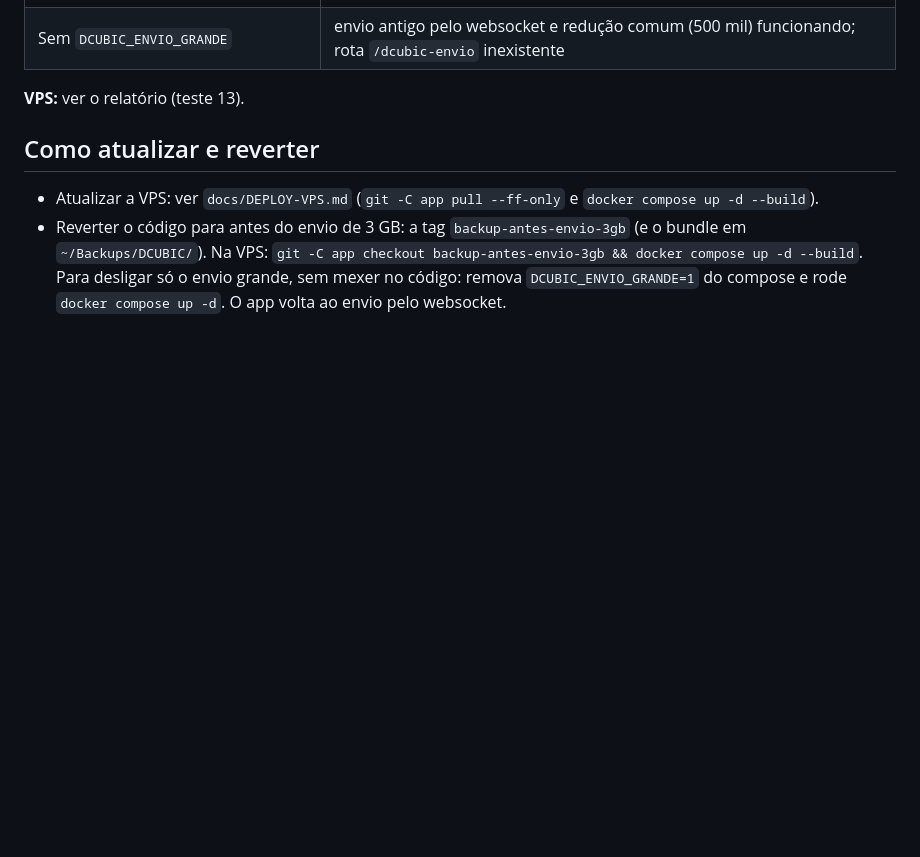
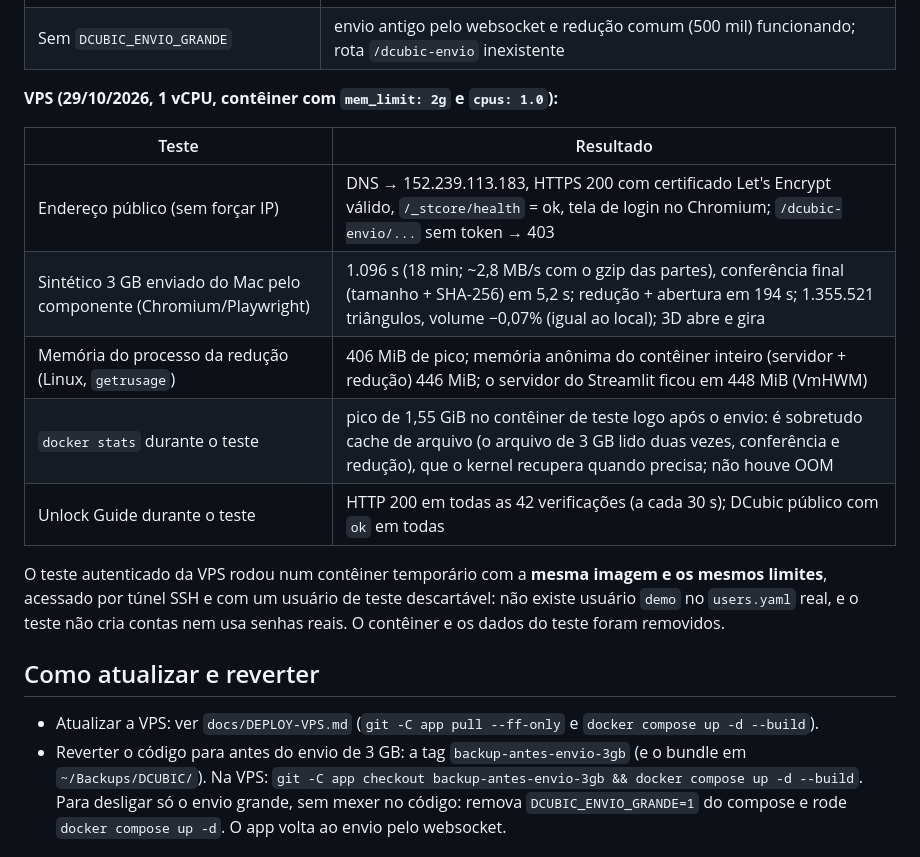
Before and after one commit to Abefisio/dcubic-app, a Markdown page: docs/ENVIO-3GB.md, the part around the change. Drawn GitHub-style; blank space fills up the shorter version.

Commit message:
docs: resultados do envio de 3 GB na VPS e conferência após atualizar
- docs/ENVIO-3GB.md: teste 13 na VPS (envio de 3 GB pelo componente em 18 min, redução + abertura
  em 194 s, 406 MiB de pico no processo da redução, Unlock Guide 200 durante todo o teste).
- docs/DEPLOY-VPS.md: como conferir a rota do envio grande e o espaço em disco depois de atualizar.

Co-Authored-By: Claude Opus 5.5 <noreply@anthropic.com>

```diff
--- a/docs/ENVIO-3GB.md
+++ b/docs/ENVIO-3GB.md
@@ -84,7 +84,19 @@ Ver o relatório `~/Desktop/RELATORIOS-CLAUDE/dcubic-3gb-vps.txt` (saída bruta)
 | Memória (`/usr/bin/time -l`) | pico de RSS 773 MB (1ª rodada) e 1.206 MB (2ª rodada, maior processo, inclusive a redução); pico de footprint do servidor 497 MB / 848 MB; memória em uso na redução de 3 GB: 298 MB (tracemalloc; o resto é memória livre retida pelo alocador do macOS) |
 | Sem `DCUBIC_ENVIO_GRANDE` | envio antigo pelo websocket e redução comum (500 mil) funcionando; rota `/dcubic-envio` inexistente |
 
-**VPS:** ver o relatório (teste 13).
+**VPS (29/10/2026, 1 vCPU, contêiner com `mem_limit: 2g` e `cpus: 1.0`):**
+
+| Teste | Resultado |
+|---|---|
+| Endereço público (sem forçar IP) | DNS → 152.239.113.183, HTTPS 200 com certificado Let's Encrypt válido, `/_stcore/health` = ok, tela de login no Chromium; `/dcubic-envio/...` sem token → 403 |
+| Sintético 3 GB enviado do Mac pelo componente (Chromium/Playwright) | 1.096 s (18 min; ~2,8 MB/s com o gzip das partes), conferência final (tamanho + SHA-256) em 5,2 s; redução + abertura em 194 s; 1.355.521 triângulos, volume −0,07% (igual ao local); 3D abre e gira |
+| Memória do processo da redução (Linux, `getrusage`) | 406 MiB de pico; memória anônima do contêiner inteiro (servidor + redução) 446 MiB; o servidor do Streamlit ficou em 448 MiB (VmHWM) |
+| `docker stats` durante o teste | pico de 1,55 GiB no contêiner de teste logo após o envio: é sobretudo cache de arquivo (o arquivo de 3 GB lido duas vezes, conferência e redução), que o kernel recupera quando precisa; não houve OOM |
+| Unlock Guide durante o teste | HTTP 200 em todas as 42 verificações (a cada 30 s); DCubic público com `ok` em todas |
+
+O teste autenticado da VPS rodou num contêiner temporário com a **mesma imagem e os mesmos limites**,
+acessado por túnel SSH e com um usuário de teste descartável: não existe usuário `demo` no `users.yaml`
+real, e o teste não cria contas nem usa senhas reais. O contêiner e os dados do teste foram removidos.
 
 ## Como atualizar e reverter
 
```
Also changed, not shown: docs/DEPLOY-VPS.md (+8 -0 lines).
